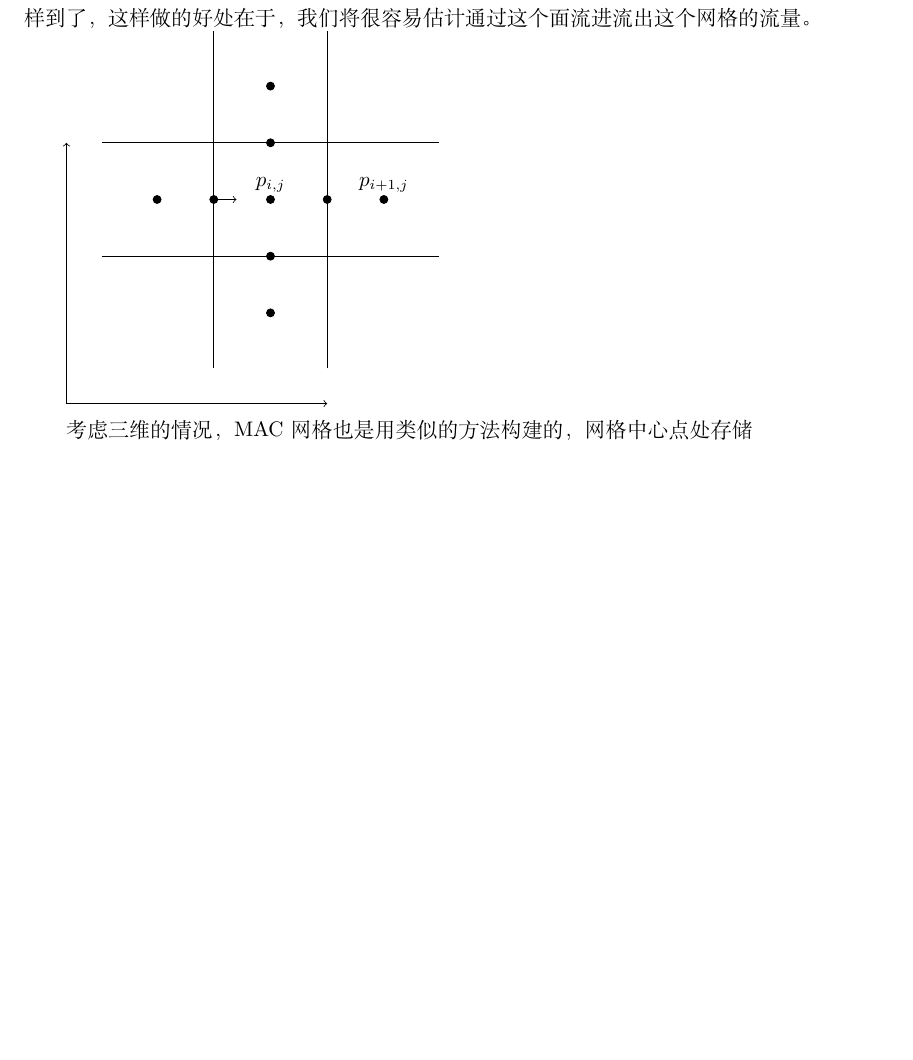
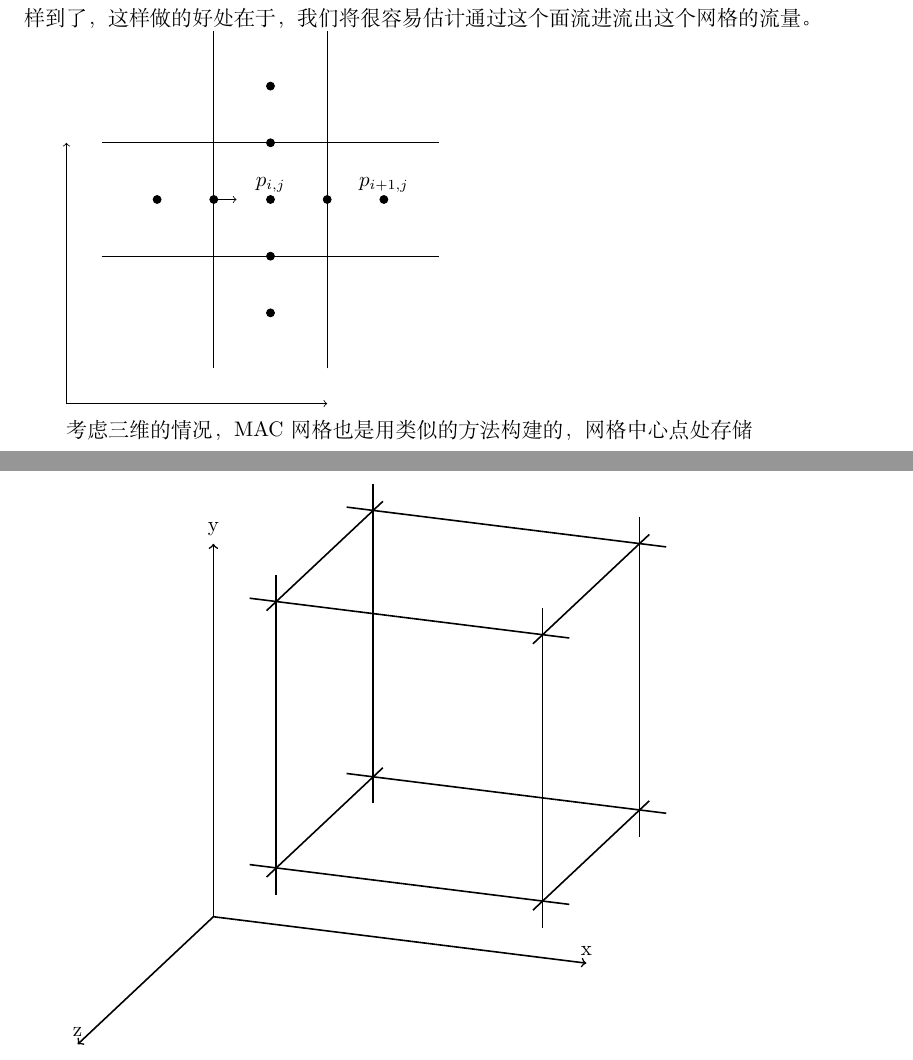
Before and after one commit to talentzxf/naruto, a LaTeX document (FluidPaper/fluid.tex): part of page 10 of 10 before the commit and two parts of pages 10 and 11 of 11 after it, the two joined at a grey line, cut so that both start at the same text, the shorter picture padded with empty space. Compiled offline with XeLaTeX.

Commit message:
Added 3d grid graph

```diff
--- a/FluidPaper/fluid.tex
+++ b/FluidPaper/fluid.tex
@@ -5,7 +5,7 @@
 \usepackage{lscape}
 \usepackage[colorlinks,linkcolor=blue]{hyperref}
 \usepackage{amsmath}
-\usepackage{tikz}
+\usepackage{tikz,tikz-3dplot}
 \usepackage{pgfplots}
 \author{VincentZhang}  % 作者
 \date{2019.7.30}  %定义时间
@@ -357,4 +357,39 @@ MAC网格是一个“交错”的网格,也就是说，不同的变量被存在
 
 
 考虑三维的情况，MAC网格也是用类似的方法构建的，网格中心点处存储
+\par
+
+\tdplotsetmaincoords{-20}{0}
+\begin{tikzpicture}[z=-1cm,thick,grid/.style={very thin,gray},tdplot_main_coords]
+\tdplotsetrotatedcoords{0}{-20}{0}
+
+\draw[->,tdplot_rotated_coords,color=black] (0,0,0) -- (7,0,0);
+\draw[tdplot_rotated_coords] (7,0,0) node[anchor=south] [black]{x};
+\draw[->,tdplot_rotated_coords,color=black] (0,0,0) -- (0,7,0);
+\draw[tdplot_rotated_coords] (0,7,0) node[anchor=south] [black]{y};
+\draw[->,tdplot_rotated_coords,color=black] (0,0,0) -- (0,0,7);
+\draw[tdplot_rotated_coords] (0,0,7) node[anchor=south] [black]{z};
+% back of the cube
+\draw[tdplot_rotated_coords,color=black] (2.5,3,0) -- (8.5,3,0);
+\draw[tdplot_rotated_coords,color=black] (3,2.5,0) -- (3,8.5,0);
+\draw[tdplot_rotated_coords,color=black] (2.5,8,0) -- (8.5,8,0);
+\draw[tdplot_rotated_coords,color=black] (8,8.5,0) -- (8,2.5,0);
+
+%top of the cube
+
+\draw[tdplot_rotated_coords,color=black] (3,8,-0.5) -- (3,8,5.5);
+\draw[tdplot_rotated_coords,color=black] (8,8,-0.5) -- (8,8,5.5);
+\draw[tdplot_rotated_coords,color=black] (2.5,8,5) -- (8.5,8,5);
+
+% front of the cube
+\draw[tdplot_rotated_coords,color=black] (3,8.5,5) -- (3,2.5,5);
+\draw[tdplot_rotated_coords,color=black] (8,8.5,5) -- (8,2.5,5);
+\draw[tdplot_rotated_coords,color=black] (2.5,3,5) -- (8.5,3,5);
+
+% two side lines
+\draw[tdplot_rotated_coords,color=black] (3,3,5.5) -- (3,3,-0.5);
+\draw[tdplot_rotated_coords,color=black] (8,3,5.5) -- (8,3,-0.5);
+\end{tikzpicture}
+
+
 \end{document}
```
